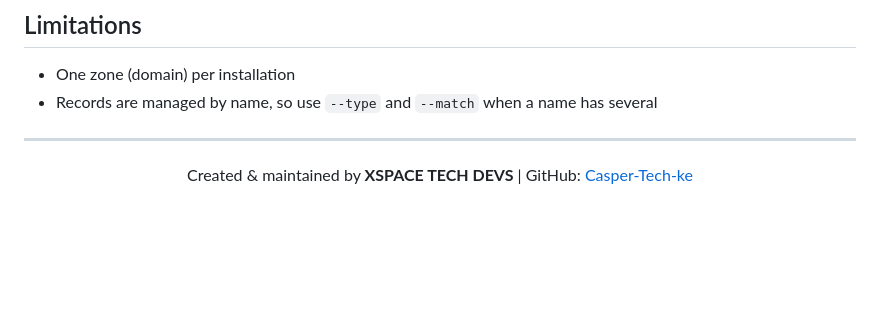
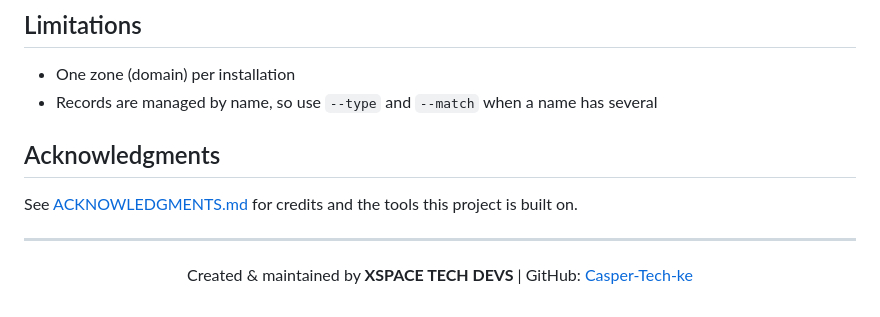
Before and after one commit to Casper-Tech-ke/cfdns, a Markdown page: README.md, the part around the change. Rendered like a GitHub page; blank space fills up the shorter version.

Commit message:
Add acknowledgments

```diff
--- a/README.md
+++ b/README.md
@@ -273,6 +273,10 @@ rm /usr/local/bin/cfdns /root/.cfdns.env
 - One zone (domain) per installation
 - Records are managed by name, so use `--type` and `--match` when a name has several
 
+## Acknowledgments
+
+See [ACKNOWLEDGMENTS.md](ACKNOWLEDGMENTS.md) for credits and the tools this project is built on.
+
 <div align="center">
 
 ---
```
Also changed, not shown: ACKNOWLEDGMENTS.md (added, +44 -0 lines).
